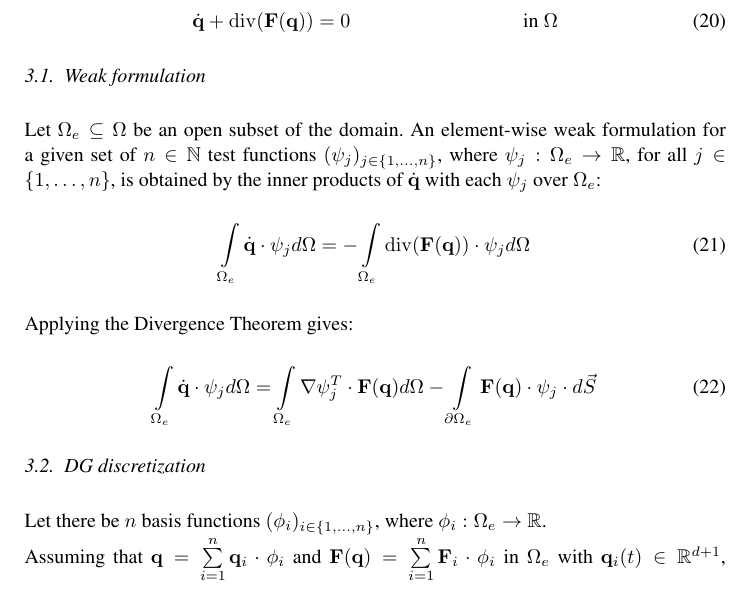
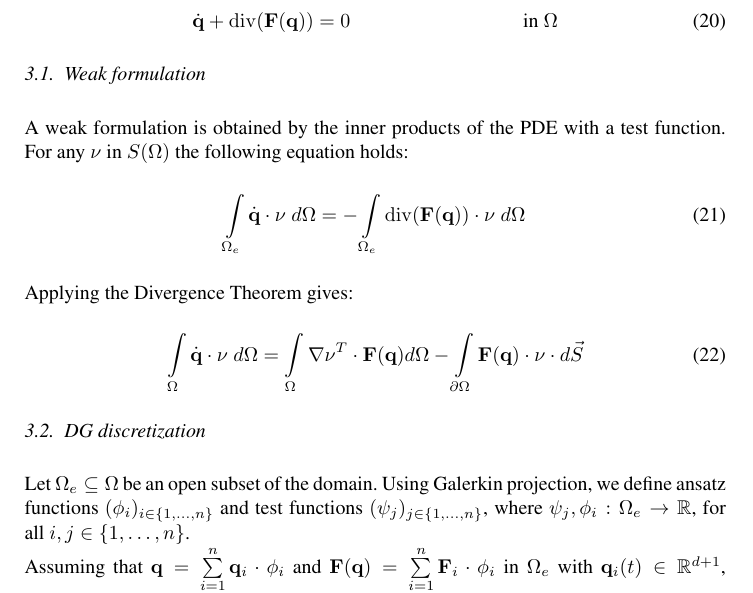
Before and after one commit to meistero/Samoa, a LaTeX document (doc/samoa.tex): part of page 10 of 19, cut so that both start at the same text. Compiled offline with pdfLaTeX.

Commit message:
Some minor changes to tex, not finished yet

```diff
--- a/doc/samoa.tex
+++ b/doc/samoa.tex
@@ -256,20 +256,19 @@ these equations can be reduced to a single multidimensional equation:
 
 \subsection{Weak formulation}
 
-Let $\Omega_e \subseteq \Omega$ be an open subset of the domain.
-An element-wise weak formulation for a given set of $n \in \mathbb{N}$ test functions $(\psi_j)_{j \in \{1, \dots , n\}}$, where $\psi_j : \Omega_e \rightarrow \mathbb{R}$, for all $j \in \{1, \dots , n\}$, is obtained by the inner products of $\dot{\mathbf q}$ with each $\psi_j$ over $\Omega_e$:
+A weak formulation is obtained by the inner products of the PDE with a test function. For any $\nu$ in $S(\Omega)$ the following equation holds:
 \begin{align}
-	\int \limits_{\Omega_e} \dot{\mathbf q} \cdot \psi_j d\Omega &= - \int \limits_{\Omega_e} \diverg (\mathbf F(\mathbf q)) \cdot \psi_j d\Omega
+	\int \limits_{\Omega_e} \dot{\mathbf q} \cdot \nu \; d\Omega &= - \int \limits_{\Omega_e} \diverg (\mathbf F(\mathbf q)) \cdot \nu \; d\Omega
 \end{align}
 Applying the Divergence Theorem gives:
 \begin{align}
-	\int \limits_{\Omega_e} \dot{\mathbf q} \cdot \psi_j d\Omega &= \int \limits_{\Omega_e} \nabla \psi_j^T \cdot \mathbf F(\mathbf q) d\Omega - \int \limits_{\partial \Omega_e} \mathbf F(\mathbf q) \cdot \psi_j \cdot d \vec{S}
+	\int \limits_{\Omega} \dot{\mathbf q} \cdot \nu \; d\Omega &= \int \limits_{\Omega} \nabla \nu^T \cdot \mathbf F(\mathbf q) d\Omega - \int \limits_{\partial \Omega} \mathbf F(\mathbf q) \cdot \nu \cdot d \vec{S}
 	\label{eqn:swe_weak_form}
 \end{align}
 
 \subsection{DG discretization}
 
-Let there be $n$ basis functions $(\phi_i)_{i \in \{1, \dots , n\}}$, where $\phi_i : \Omega_e \rightarrow \mathbb{R}$.\\
+Let $\Omega_e \subseteq \Omega$ be an open subset of the domain. Using Galerkin projection, we define ansatz functions $(\phi_i)_{i \in \{1, \dots , n\}}$ and test functions $(\psi_j)_{j \in \{1, \dots , n\}}$, where $\psi_j, \phi_i : \Omega_e \rightarrow \mathbb{R}$, for all $i,j \in \{1, \dots , n\}$.\\
 Assuming that $\mathbf q = \sum \limits_{i = 1}^{n} \mathbf q_i \cdot \phi_i$ and $\mathbf F(\mathbf q) = \sum \limits_{i = 1}^{n} \mathbf F_i \cdot \phi_i$ in  $\Omega_e$ with $\mathbf q_i(t) \in \mathbb{R}^{d + 1}$, $\mathbf F_i(t) \in \mathbb R^{(d+1) \times d}$ $\forall t \in \mathbb{R}^{+}$ $\forall i \in \{1, \dots , n\}$:
 \begin{align}
 	\int \limits_{\Omega} (\sum \limits_{i = 1}^{n} \dot{\mathbf q}_i \cdot \phi_i) \cdot \psi_j d\Omega &= \int \limits_{\Omega_e} (\sum \limits_{i = 1}^{n} \mathbf F_i \cdot \phi_i) \cdot \nabla \psi_j d\Omega - \int \limits_{\partial \Omega_e} ((\sum \limits_{i = 1}^{n} \mathbf F^T_i \cdot \phi_i) \cdot \psi_j) \cdot d \vec{S}\\
```
Also changed, not shown: 1 other file.
